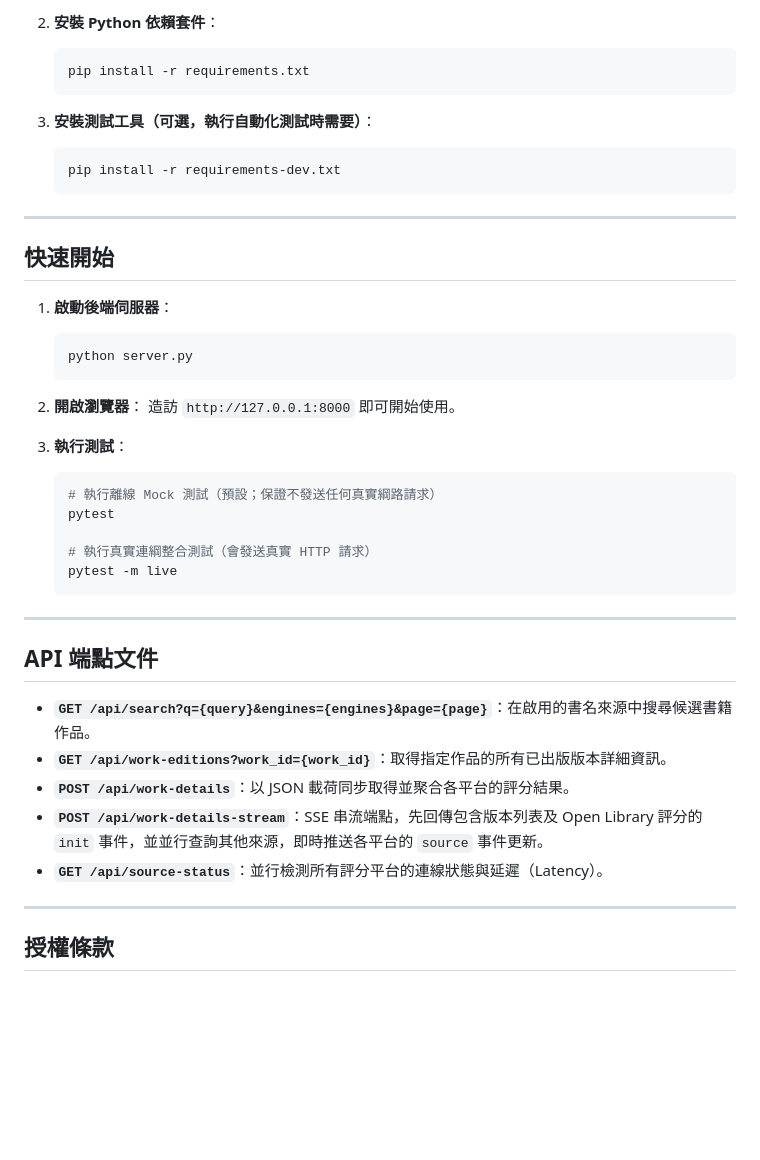
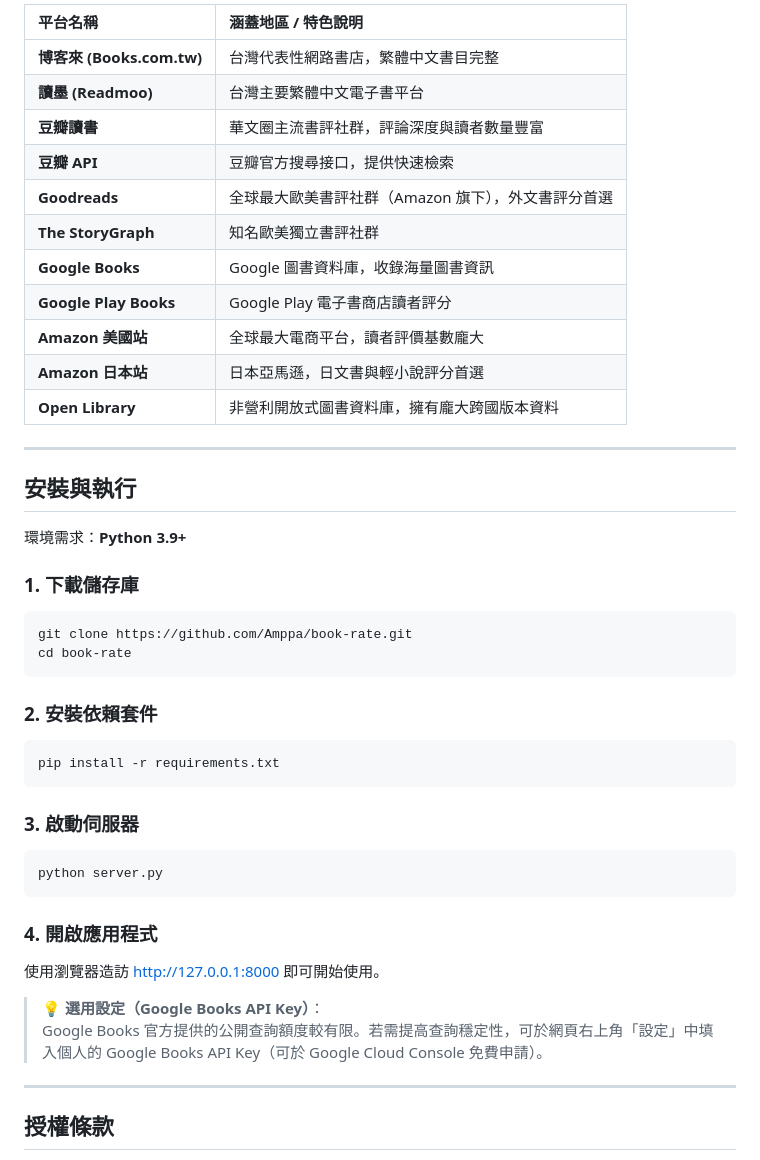
Before and after one commit to Amppa/book-rate, a Markdown page: README.md, the part around one of its changes. GitHub-like rendering; blank space fills up the shorter version.

````diff
--- a/README.md
+++ b/README.md
@@ -47,44 +30,45 @@
 
-2. **安裝 Python 依賴套件**：
-   ```bash
-   pip install -r requirements.txt
-   ```
-
-3. **安裝測試工具（可選，執行自動化測試時需要）**：
-   ```bash
-   pip install -r requirements-dev.txt
-   ```
+| 平台名稱 | 涵蓋地區 / 特色說明 |
+| :--- | :--- |
+| **博客來 (Books.com.tw)** | 台灣代表性網路書店，繁體中文書目完整 |
+| **讀墨 (Readmoo)** | 台灣主要繁體中文電子書平台 |
+| **豆瓣讀書** | 華文圈主流書評社群，評論深度與讀者數量豐富 |
+| **豆瓣 API** | 豆瓣官方搜尋接口，提供快速檢索 |
+| **Goodreads** | 全球最大歐美書評社群（Amazon 旗下），外文書評分首選 |
+| **The StoryGraph** | 知名歐美獨立書評社群 |
+| **Google Books** | Google 圖書資料庫，收錄海量圖書資訊 |
+| **Google Play Books** | Google Play 電子書商店讀者評分 |
+| **Amazon 美國站** | 全球最大電商平台，讀者評價基數龐大 |
+| **Amazon 日本站** | 日本亞馬遜，日文書與輕小說評分首選 |
+| **Open Library** | 非營利開放式圖書資料庫，擁有龐大跨國版本資料 |
 
 ---
 
-## 快速開始
+## 安裝與執行
 
-1. **啟動後端伺服器**：
-   ```bash
-   python server.py
-   ```
+環境需求：**Python 3.9+**
 
-2. **開啟瀏覽器**：
-   造訪 `http://127.0.0.1:8000` 即可開始使用。
+### 1. 下載儲存庫
+```bash
+git clone https://github.com/Amppa/book-rate.git
+cd book-rate
+```
 
-3. **執行測試**：
-   ```bash
-   # 執行離線 Mock 測試（預設；保證不發送任何真實綱路請求）
-   pytest
+### 2. 安裝依賴套件
+```bash
+pip install -r requirements.txt
+```
 
-   # 執行真實連綱整合測試（會發送真實 HTTP 請求）
-   pytest -m live
-   ```
+### 3. 啟動伺服器
+```bash
+python server.py
+```
 
----
+### 4. 開啟應用程式
+使用瀏覽器造訪 [http://127.0.0.1:8000](http://127.0.0.1:8000) 即可開始使用。
 
-## API 端點文件
-
-- **`GET /api/search?q={query}&engines={engines}&page={page}`**：在啟用的書名來源中搜尋候選書籍作品。
-- **`GET /api/work-editions?work_id={work_id}`**：取得指定作品的所有已出版版本詳細資訊。
-- **`POST /api/work-details`**：以 JSON 載荷同步取得並聚合各平台的評分結果。
-- **`POST /api/work-details-stream`**：SSE 串流端點，先回傳包含版本列表及 Open Library 評分的 `init` 事件，並並行查詢其他來源，即時推送各平台的 `source` 事件更新。
-- **`GET /api/source-status`**：並行檢測所有評分平台的連線狀態與延遲（Latency）。
+> **💡 選用設定（Google Books API Key）**：
+> Google Books 官方提供的公開查詢額度較有限。若需提高查詢穩定性，可於網頁右上角「設定」中填入個人的 Google Books API Key（可於 Google Cloud Console 免費申請）。
 
 ---
 
````
Also changed, not shown: other parts of README.md (+19 -36 lines), .agents/AGENTS.md (+6 -6 lines), docs/images/step1.JPG (added), docs/images/step2.JPG (added), docs/images/step3.JPG (added).
